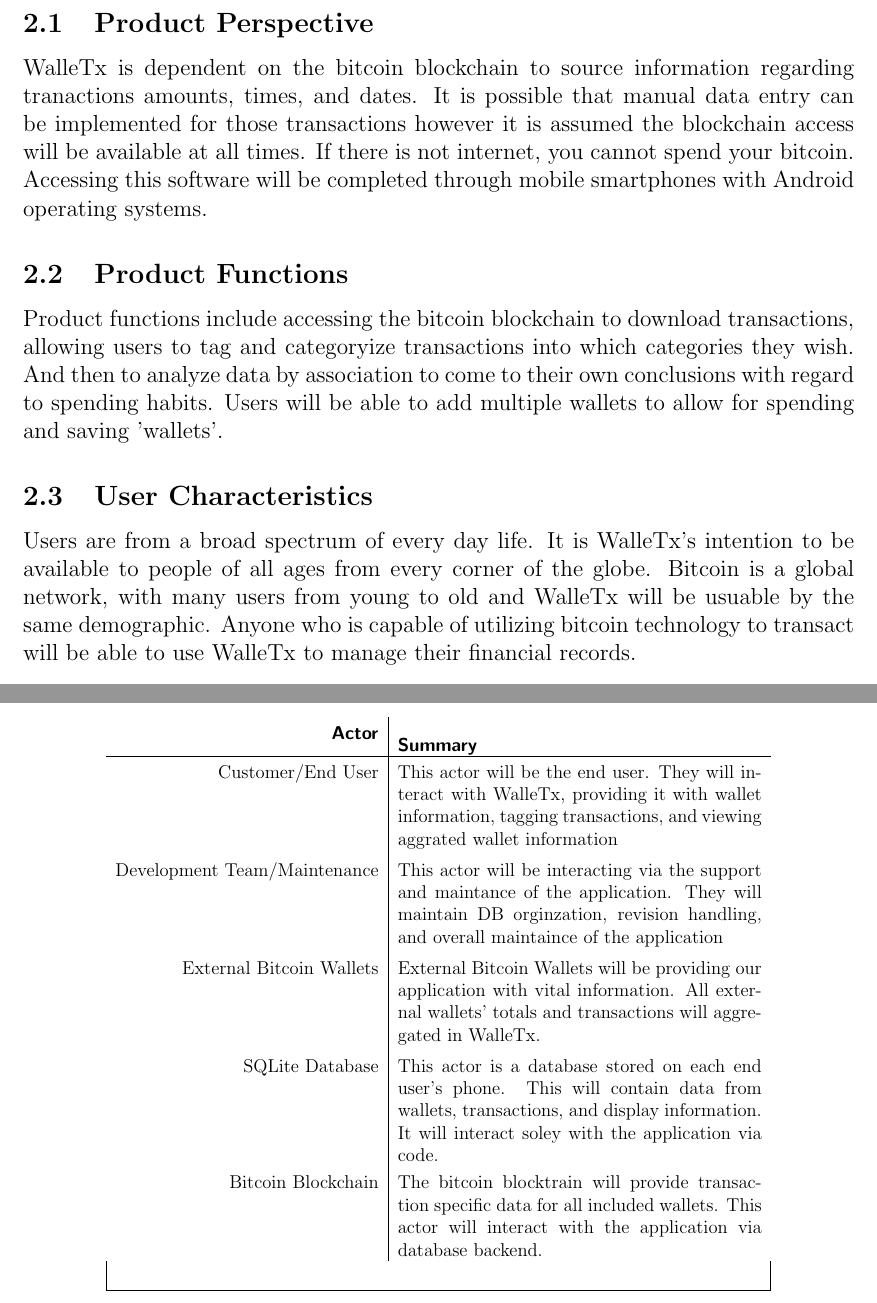
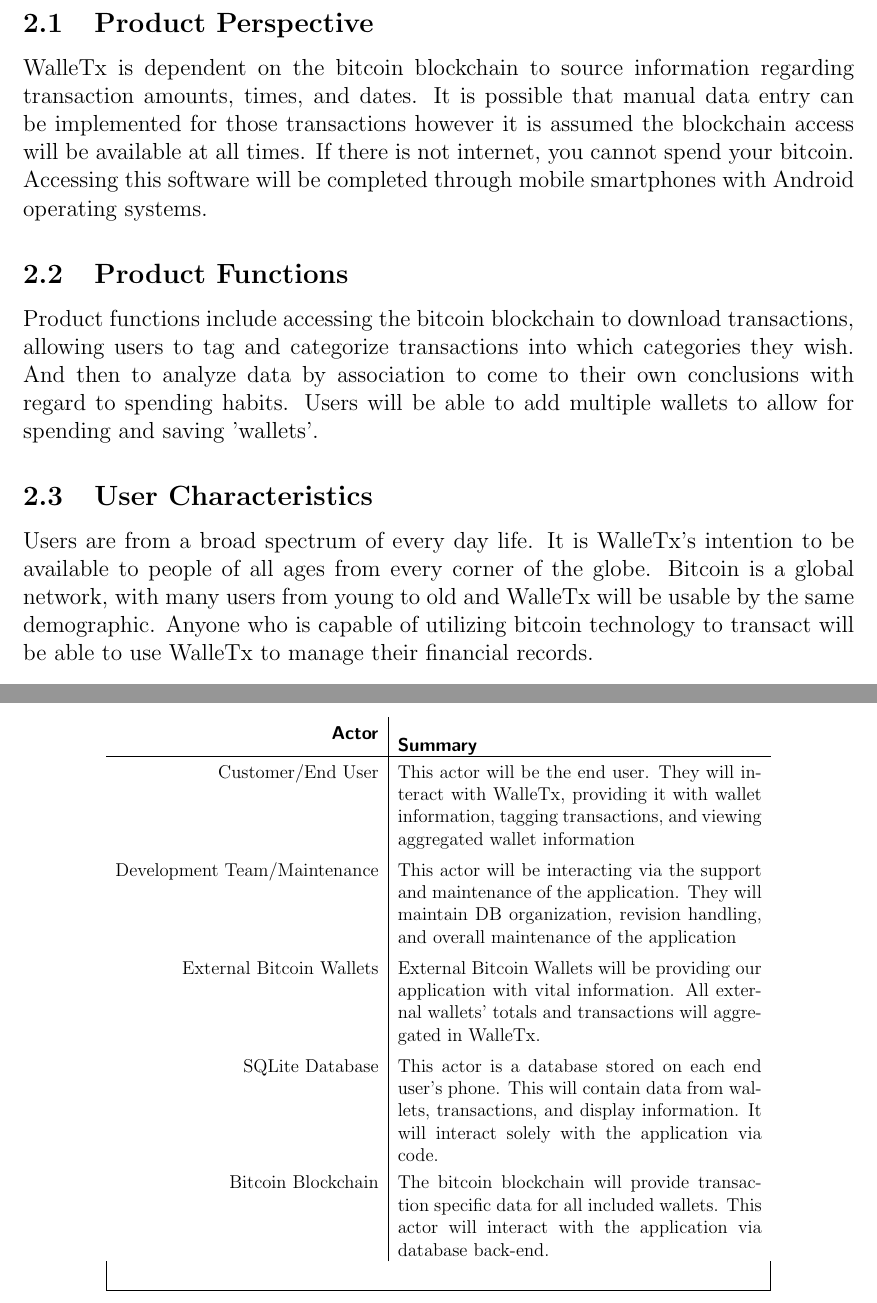
Before and after one commit to MichaelDanko/WalleTX, a LaTeX document (documentation/srs/srs.tex, which reads documentation/srs/chapter2/chapter2.tex, documentation/srs/section7/section7.tex): two parts of pages 7 and 30 of 39, joined at a grey line, cut so that both start at the same text. Compiled offline with pdfLaTeX; a LaTeX package or settings file that is missing is left out.

Commit message:
Spell Check

```diff
--- a/documentation/srs/chapter2/chapter2.tex
+++ b/documentation/srs/chapter2/chapter2.tex
@@ -3,11 +3,11 @@
 
   The bitcoin network is a decentralized peer to peer network of computer systems that utilizes proof of work to create and maintain a database of virtual coins. Transferring these coins is done by authenticating with the system utilizing a type of public/private key authentication. The public key can also be used by other users in the network to as an address if other users with to 'send' you bitcoins. There is no physical ownership of bitcoins, it is merely the ability to sign transactions with your private keys that enable you to control and send bitcoins to other users. The database of transactions between bitcoin accounts is maintained in a database known as a blockchain. The blockchain contains the history of every bitcoin transaction from day 0 to today. Bitcoin miners are responsible for updating the database. On average, a block is mined every 10 minutes and any transactions that happen in that 10 minutes become added to the blockchain forever. In order to mine a block the miners must brute force reverse a hashing problem, in return for their brute force hashing, energy consumption, and proof of work the miner is rewarded with a 25 bitcoins.
   \subsection{Product Perspective}
-  WalleTx is dependent on the bitcoin blockchain to source information regarding tranactions amounts, times, and dates. It is possible that manual data entry can be implemented for those transactions however it is assumed the blockchain access will be available at all times. If there is not internet, you cannot spend your bitcoin. Accessing this software will be completed through mobile smartphones with Android operating systems.
+  WalleTx is dependent on the bitcoin blockchain to source information regarding transaction amounts, times, and dates. It is possible that manual data entry can be implemented for those transactions however it is assumed the blockchain access will be available at all times. If there is not internet, you cannot spend your bitcoin. Accessing this software will be completed through mobile smartphones with Android operating systems.
   \subsection{Product Functions}
-  Product functions include accessing the bitcoin blockchain to download transactions, allowing users to tag and categoryize transactions into which categories they wish. And then to analyze data by association to come to their own conclusions with regard to spending habits. Users will be able to add multiple wallets to allow for spending and saving 'wallets'.
+  Product functions include accessing the bitcoin blockchain to download transactions, allowing users to tag and categorize transactions into which categories they wish. And then to analyze data by association to come to their own conclusions with regard to spending habits. Users will be able to add multiple wallets to allow for spending and saving 'wallets'.
   \subsection{User Characteristics}
-  Users are from a broad spectrum of every day life. It is WalleTx's intention to be available to people of all ages from every corner of the globe. Bitcoin is a global network, with many users from young to old and WalleTx will be usuable by the same demographic.  Anyone who is capable of utilizing bitcoin technology to transact will be able to use WalleTx to manage their financial records.
+  Users are from a broad spectrum of every day life. It is WalleTx's intention to be available to people of all ages from every corner of the globe. Bitcoin is a global network, with many users from young to old and WalleTx will be usable by the same demographic.  Anyone who is capable of utilizing bitcoin technology to transact will be able to use WalleTx to manage their financial records.
   \subsection{General Constraints}
   \begin{itemize}
 
--- a/documentation/srs/section7/section7.tex
+++ b/documentation/srs/section7/section7.tex
@@ -561,11 +561,11 @@
       \textbf{\textsf{Actor}} & \textbf{\textsf{Summary}}\\
         \hline
         \taburowcolors 2{light-gray .. white}
-Customer/End User            & This actor will be the end user.  They will interact with WalleTx,  providing it with wallet information, tagging transactions, and viewing  aggrated wallet information\\
-        Development Team/Maintenance & This actor will be interacting via the support and maintance of the  application.  They will maintain DB orginzation, revision handling, and  overall maintaince of the application\\
+Customer/End User            & This actor will be the end user.  They will interact with WalleTx,  providing it with wallet information, tagging transactions, and viewing  aggregated wallet information\\
+        Development Team/Maintenance & This actor will be interacting via the support and maintenance of the  application.  They will maintain DB organization, revision handling, and  overall maintenance of the application\\
         External Bitcoin Wallets     & External Bitcoin Wallets will be providing our application with vital  information.  All external wallets' totals and transactions will  aggregated in WalleTx.\\
-        SQLite Database              & This actor is a database stored on each end user's phone. This will  contain data from wallets, transactions, and display information.  It  will interact soley with the application via code.\\
-        Bitcoin Blockchain           & The bitcoin blocktrain will provide transaction specific data for all  included wallets. This actor will interact with the application via  database backend.\\
+        SQLite Database              & This actor is a database stored on each end user's phone. This will  contain data from wallets, transactions, and display information.  It  will interact solely with the application via code.\\
+        Bitcoin Blockchain           & The bitcoin blockchain will provide transaction specific data for all  included wallets. This actor will interact with the application via  database back-end.\\
       \taburowcolors 1{green .. green}
       \multicolumn{2}{|l|}{\textbf{\textsf{\footnotesize{}}}}\\
       \hline
```
Also changed, not shown: documentation/srs/chapter6/chapter6.tex (+1 -1 lines), documentation/srs/chapter2/chapter2.tex (2 more changed lines), documentation/srs/section7/section7.tex (4 more changed lines).
